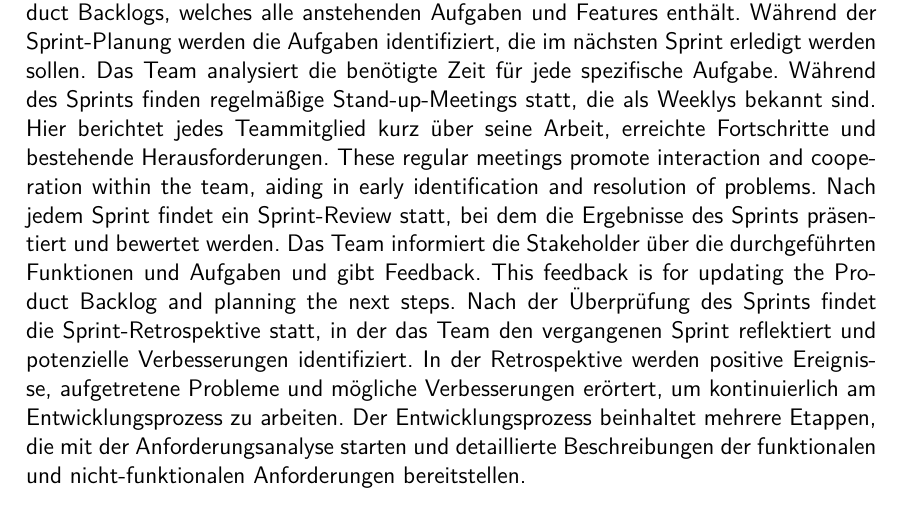
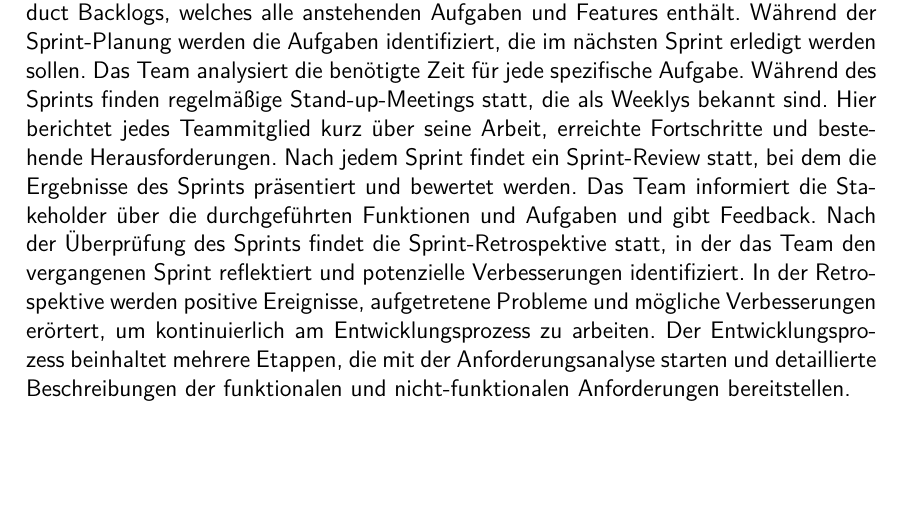
Before and after one commit to anwendungsprojektfom/anwendungsprojekt_fom, a LaTeX book (documentation/document.tex, which reads documentation/03_ziele/ziele.tex): part of page 9 of 45, cut so that both start at the same text, the shorter picture padded with empty space. Compiled offline with pdfLaTeX.

Commit message:
Remove english ones

```diff
--- a/documentation/03_ziele/ziele.tex
+++ b/documentation/03_ziele/ziele.tex
@@ -55,10 +55,8 @@ Zu Beginn jedes Sprints findet das Sprint-Planning statt, um die Ziele und Aufga
 Zunächst werden die anstehenden Aufgaben im Product Backlog Reihenfolge des Product Backlogs, welches alle anstehenden Aufgaben und Features enthält.
 Während der Sprint-Planung werden die Aufgaben identifiziert, die im nächsten Sprint erledigt werden sollen. Das Team analysiert die benötigte Zeit für jede spezifische Aufgabe.
 Während des Sprints finden regelmäßige Stand-up-Meetings statt, die als Weeklys bekannt sind. Hier berichtet jedes Teammitglied kurz über seine Arbeit, erreichte Fortschritte und bestehende Herausforderungen.
-These regular meetings promote interaction and cooperation within the team, aiding in early identification and resolution of problems.
 Nach jedem Sprint findet ein Sprint-Review statt, bei dem die Ergebnisse des Sprints präsentiert und bewertet werden.
 Das Team informiert die Stakeholder über die durchgeführten Funktionen und Aufgaben und gibt Feedback.
-This feedback is for updating the Product Backlog and planning the next steps.
 Nach der Überprüfung des Sprints findet die Sprint-Retrospektive statt, in der das Team den vergangenen Sprint reflektiert und potenzielle Verbesserungen identifiziert.
 In der Retrospektive werden positive Ereignisse, aufgetretene Probleme und mögliche Verbesserungen erörtert, um kontinuierlich am Entwicklungsprozess zu arbeiten.
 Der Entwicklungsprozess beinhaltet mehrere Etappen, die mit der Anforderungsanalyse starten und detaillierte Beschreibungen der funktionalen und nicht-funktionalen Anforderungen bereitstellen.
```
Also changed, not shown: documentation/document.pdf.
